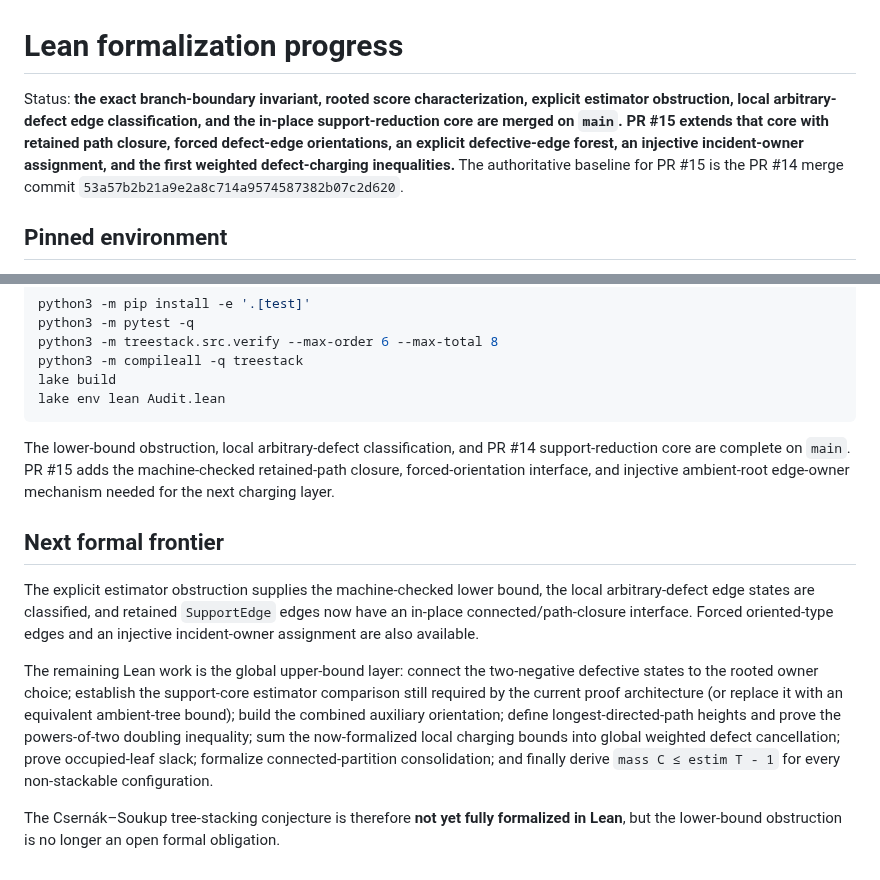
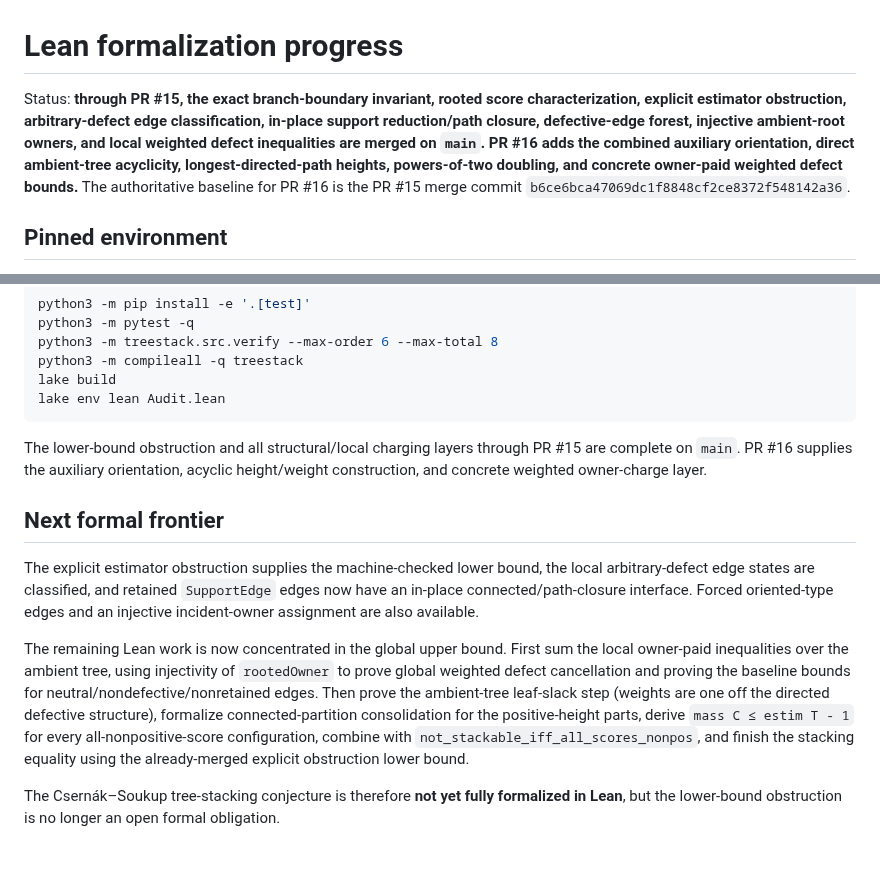
Before and after one commit to jfairfaxball-348/TreeStack-Structural-Certificates-for-Stacking-on-Trees, a Markdown page: notes/lean-progress.md, 2 parts joined by grey strips. Rendered like a GitHub page.

````diff
--- a/notes/lean-progress.md
+++ b/notes/lean-progress.md
@@ -1,13 +1,14 @@
 # Lean formalization progress
 
-Status: **the exact branch-boundary invariant, rooted score characterization,
-explicit estimator obstruction, local arbitrary-defect edge classification,
-and the in-place support-reduction core are merged on `main`.  PR #15 extends
-that core with retained path closure, forced defect-edge orientations, an
-explicit defective-edge forest, an injective incident-owner assignment, and
-the first weighted defect-charging inequalities.**  The
-authoritative baseline for PR #15 is the PR #14 merge commit
-`53a57b2b21a9e2a8c714a9574587382b07c2d620`.
+Status: **through PR #15, the exact branch-boundary invariant, rooted score
+characterization, explicit estimator obstruction, arbitrary-defect edge
+classification, in-place support reduction/path closure, defective-edge forest,
+injective ambient-root owners, and local weighted defect inequalities are
+merged on `main`.  PR #16 adds the combined auxiliary orientation, direct
+ambient-tree acyclicity, longest-directed-path heights, powers-of-two doubling,
+and concrete owner-paid weighted defect bounds.**  The authoritative baseline
+for PR #16 is the PR #15 merge commit
+`b6ce6bca47069dc1f8848cf2ce8372f548142a36`.
 
 ## Pinned environment
 
@@ -446,10 +526,9 @@ lake build
 lake env lean Audit.lean
 ```
 
-The lower-bound obstruction, local arbitrary-defect classification, and PR #14
-support-reduction core are complete on `main`.  PR #15 adds the machine-checked
-retained-path closure, forced-orientation interface, and injective ambient-root
-edge-owner mechanism needed for the next charging layer.
+The lower-bound obstruction and all structural/local charging layers through
+PR #15 are complete on `main`.  PR #16 supplies the auxiliary orientation,
+acyclic height/weight construction, and concrete weighted owner-charge layer.
 
 ## Next formal frontier
 
@@ -459,15 +538,16 @@ the local arbitrary-defect edge states are classified, and retained
 Forced oriented-type edges and an injective incident-owner assignment are also
 available.
 
-The remaining Lean work is the global upper-bound layer: connect the
-two-negative defective states to the rooted owner choice; establish the
-support-core estimator comparison still required by the current proof
-architecture (or replace it with an equivalent ambient-tree bound); build the
-combined auxiliary orientation; define longest-directed-path heights and prove
-the powers-of-two doubling inequality; sum the now-formalized local charging
-bounds into global weighted defect cancellation; prove occupied-leaf slack;
-formalize connected-partition consolidation; and finally derive
-`mass C ≤ estim T - 1` for every non-stackable configuration.
+The remaining Lean work is now concentrated in the global upper bound.  First
+sum the local owner-paid inequalities over the ambient tree, using injectivity
+of `rootedOwner` to prove global weighted defect cancellation and proving the
+baseline bounds for neutral/nondefective/nonretained edges.  Then prove the
+ambient-tree leaf-slack step (weights are one off the directed defective
+structure), formalize connected-partition consolidation for the positive-height
+parts, derive `mass C ≤ estim T - 1` for every all-nonpositive-score
+configuration, combine with `not_stackable_iff_all_scores_nonpos`, and finish
+the stacking equality using the already-merged explicit obstruction lower
+bound.
 
 The Csernák–Soukup tree-stacking conjecture is therefore **not yet fully
 formalized in Lean**, but the lower-bound obstruction is no longer an open
````
Also changed, not shown: other parts of notes/lean-progress.md (+87 -8 lines).
